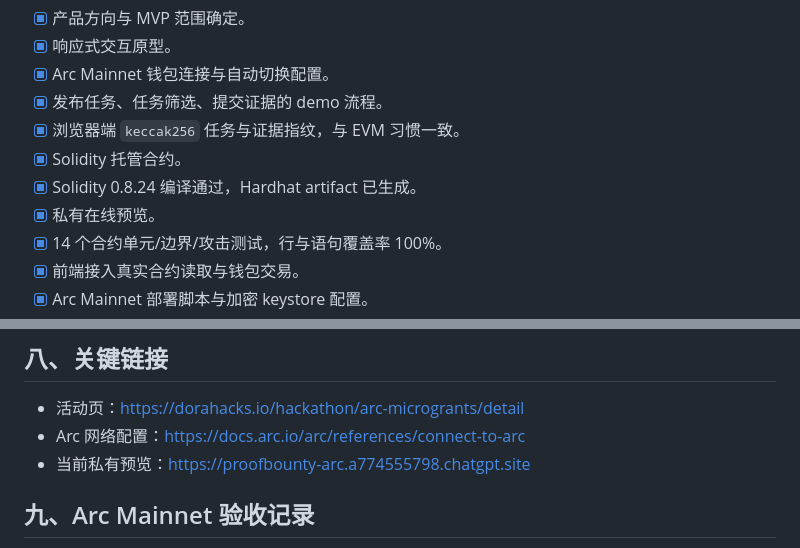
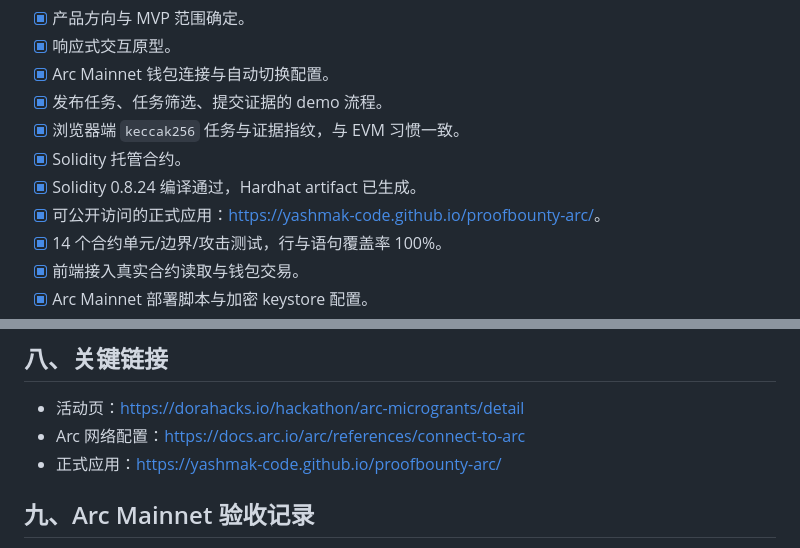
Before and after one commit to YashMak-code/proofbounty-arc, a Markdown page: 参赛方案与清单.md, 2 parts joined by grey strips. Drawn GitHub-style.

```diff
--- a/参赛方案与清单.md
+++ b/参赛方案与清单.md
@@ -43,7 +43,7 @@ ProofBounty 是面向科研复现与开源协作的微任务托管工具。任
 - [x] 浏览器端 `keccak256` 任务与证据指纹，与 EVM 习惯一致。
 - [x] Solidity 托管合约。
 - [x] Solidity 0.8.24 编译通过，Hardhat artifact 已生成。
-- [x] 私有在线预览。
+- [x] 可公开访问的正式应用：<https://yashmak-code.github.io/proofbounty-arc/>。
 - [x] 14 个合约单元/边界/攻击测试，行与语句覆盖率 100%。
 - [x] 前端接入真实合约读取与钱包交易。
 - [x] Arc Mainnet 部署脚本与加密 keystore 配置。
@@ -87,7 +87,7 @@ ProofBounty 是面向科研复现与开源协作的微任务托管工具。任
 
 - 活动页：https://dorahacks.io/hackathon/arc-microgrants/detail
 - Arc 网络配置：https://docs.arc.io/arc/references/connect-to-arc
-- 当前私有预览：https://proofbounty-arc.a774555798.chatgpt.site
+- 正式应用：https://yashmak-code.github.io/proofbounty-arc/
 
 ## 九、Arc Mainnet 验收记录
 
```
Also changed, not shown: README.md (+1 -1 lines).
